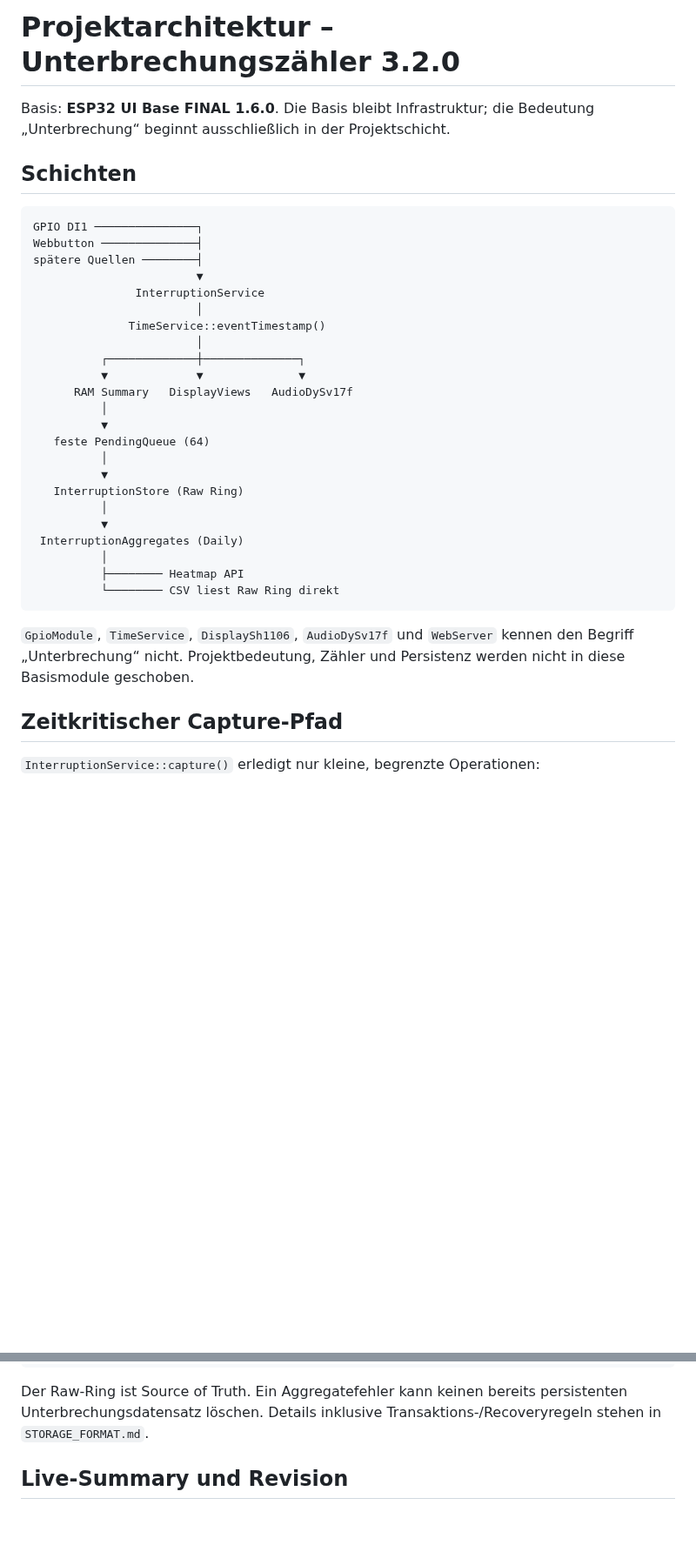
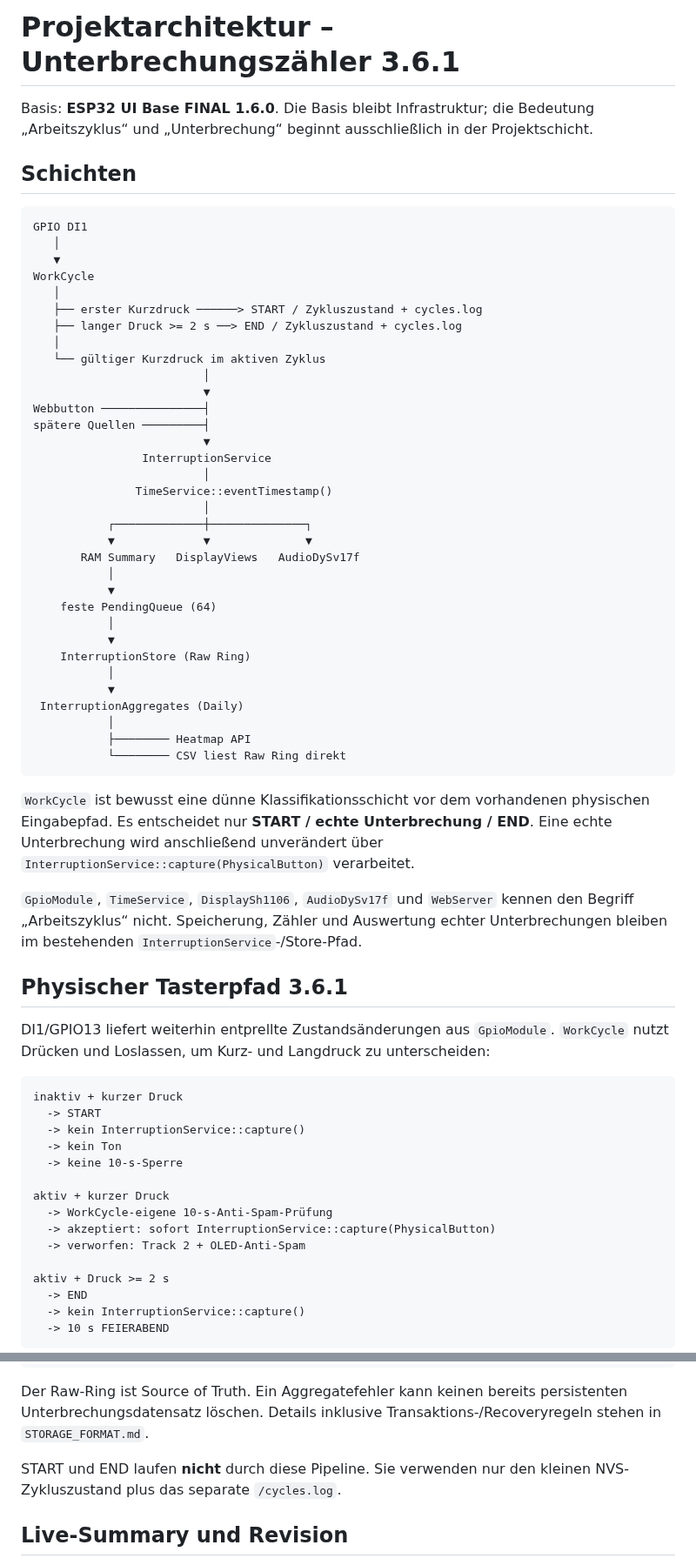
Before and after one commit to taloriko/unterbrechungszaehler-interrupt-counter, a Markdown page: Unterbrechungszaehler/PROJECT_ARCHITECTURE.md, 2 parts joined by grey strips. Shown at 87% size. GitHub-like rendering; blank space fills up the shorter version.

Commit message:
Document 3.6.1 work-cycle architecture

````diff
--- a/Unterbrechungszaehler/PROJECT_ARCHITECTURE.md
+++ b/Unterbrechungszaehler/PROJECT_ARCHITECTURE.md
@@ -1,37 +1,68 @@
-# Projektarchitektur – Unterbrechungszähler 3.2.0
+# Projektarchitektur – Unterbrechungszähler 3.6.1
 
-Basis: **ESP32 UI Base FINAL 1.6.0**. Die Basis bleibt Infrastruktur; die Bedeutung „Unterbrechung“ beginnt ausschließlich in der Projektschicht.
+Basis: **ESP32 UI Base FINAL 1.6.0**. Die Basis bleibt Infrastruktur; die Bedeutung „Arbeitszyklus“ und „Unterbrechung“ beginnt ausschließlich in der Projektschicht.
 
 ## Schichten
 
 ```text
-GPIO DI1 ───────────────┐
-Webbutton ──────────────┤
-spätere Quellen ────────┤
-                        ▼
-               InterruptionService
-                        │
-              TimeService::eventTimestamp()
-                        │
-          ┌─────────────┼──────────────┐
-          ▼             ▼              ▼
-      RAM Summary   DisplayViews   AudioDySv17f
-          │
-          ▼
-   feste PendingQueue (64)
-          │
-          ▼
-   InterruptionStore (Raw Ring)
-          │
-          ▼
+GPIO DI1
+   │
+   ▼
+WorkCycle
+   │
+   ├── erster Kurzdruck ──────> START / Zykluszustand + cycles.log
+   ├── langer Druck >= 2 s ──> END / Zykluszustand + cycles.log
+   │
+   └── gültiger Kurzdruck im aktiven Zyklus
+                         │
+                         ▼
+Webbutton ───────────────┤
+spätere Quellen ─────────┤
+                         ▼
+                InterruptionService
+                         │
+               TimeService::eventTimestamp()
+                         │
+           ┌─────────────┼──────────────┐
+           ▼             ▼              ▼
+       RAM Summary   DisplayViews   AudioDySv17f
+           │
+           ▼
+    feste PendingQueue (64)
+           │
+           ▼
+    InterruptionStore (Raw Ring)
+           │
+           ▼
  InterruptionAggregates (Daily)
-          │
-          ├──────── Heatmap API
-          └──────── CSV liest Raw Ring direkt
+           │
+           ├──────── Heatmap API
+           └──────── CSV liest Raw Ring direkt
 ```
 
-`GpioModule`, `TimeService`, `DisplaySh1106`, `AudioDySv17f` und `WebServer` kennen den Begriff „Unterbrechung“ nicht. Projektbedeutung, Zähler und Persistenz werden nicht in diese Basismodule geschoben.
+`WorkCycle` ist bewusst eine dünne Klassifikationsschicht vor dem vorhandenen physischen Eingabepfad. Es entscheidet nur **START / echte Unterbrechung / END**. Eine echte Unterbrechung wird anschließend unverändert über `InterruptionService::capture(PhysicalButton)` verarbeitet.
 
-## Zeitkritischer Capture-Pfad
+`GpioModule`, `TimeService`, `DisplaySh1106`, `AudioDySv17f` und `WebServer` kennen den Begriff „Arbeitszyklus“ nicht. Speicherung, Zähler und Auswertung echter Unterbrechungen bleiben im bestehenden `InterruptionService`-/Store-Pfad.
 
-`InterruptionService::capture()` erledigt nur kleine, begrenzte Operationen:
+## Physischer Tasterpfad 3.6.1
+
+DI1/GPIO13 liefert weiterhin entprellte Zustandsänderungen aus `GpioModule`. `WorkCycle` nutzt Drücken und Loslassen, um Kurz- und Langdruck zu unterscheiden:
+
+```text
+inaktiv + kurzer Druck
+  -> START
+  -> kein InterruptionService::capture()
+  -> kein Ton
+  -> keine 10-s-Sperre
+
+aktiv + kurzer Druck
+  -> WorkCycle-eigene 10-s-Anti-Spam-Prüfung
+  -> akzeptiert: sofort InterruptionService::capture(PhysicalButton)
+  -> verworfen: Track 2 + OLED-Anti-Spam
+
+aktiv + Druck >= 2 s
+  -> END
+  -> kein InterruptionService::capture()
+  -> 10 s FEIERABEND
+```
+
@@ -66,6 +130,8 @@ Daily Aggregate aktualisieren
 ```
 
 Der Raw-Ring ist Source of Truth. Ein Aggregatefehler kann keinen bereits persistenten Unterbrechungsdatensatz löschen. Details inklusive Transaktions-/Recoveryregeln stehen in `STORAGE_FORMAT.md`.
+
+START und END laufen **nicht** durch diese Pipeline. Sie verwenden nur den kleinen NVS-Zykluszustand plus das separate `/cycles.log`.
 
 ## Live-Summary und Revision
 
````
Also changed, not shown: other parts of Unterbrechungszaehler/PROJECT_ARCHITECTURE.md (+46 -18 lines).
